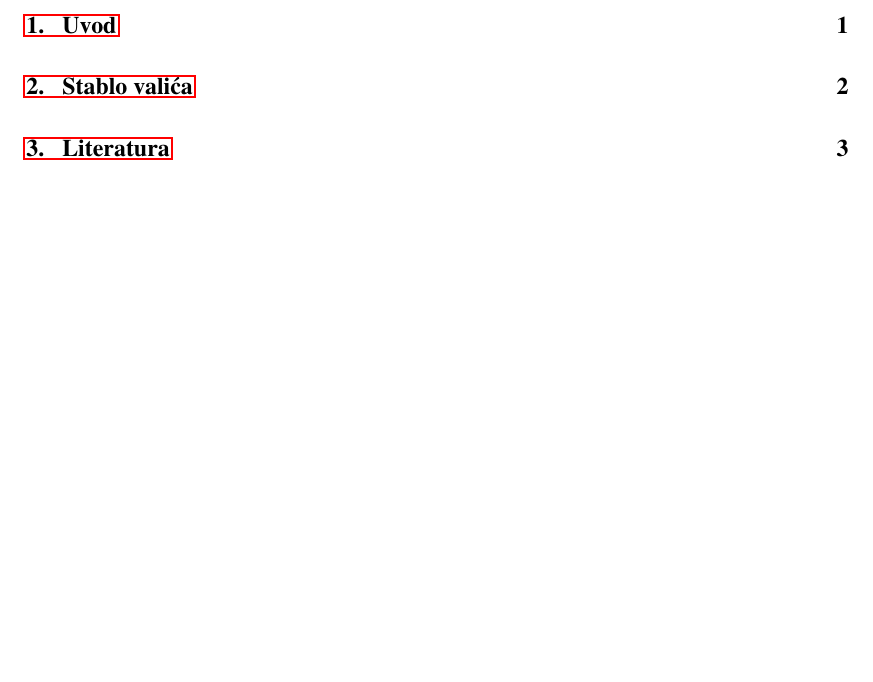
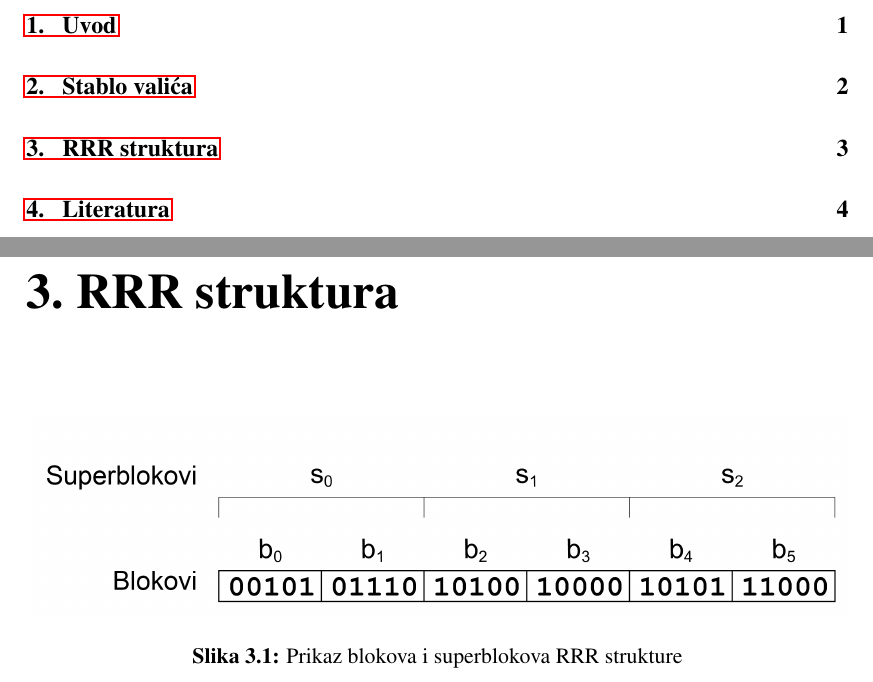
Before and after one commit to mmagerl/bioinformatics-project, a LaTeX thesis (documentation/documentation.tex): part of page 2 of 6 before the commit and two parts of pages 2 and 5 of 7 after it, the two joined at a grey line, cut so that both start at the same text, the shorter picture padded with empty space. Compiled offline with pdfLaTeX; a missing bibliography style is replaced by a similar one.

Commit message:
Added image of RRR blocks in documentation.

```diff
--- a/documentation/documentation.tex
+++ b/documentation/documentation.tex
@@ -55,6 +55,13 @@ alo
 	\label{fig:wavelet-tree-example}
 \end{figure}
 
+\chapter{RRR struktura}
+\begin{figure}[ht]
+	\centering
+	\includegraphics[width=\textwidth]{img/rrr_blocks.png}
+	\caption{Prikaz blokova i superblokova RRR strukture}
+	\label{fig:rrr-blocks}
+\end{figure}
 
 \bibliography{literature}
 \bibliographystyle{fer}
```
Also changed, not shown: documentation/img/rrr_blocks.png (added).
